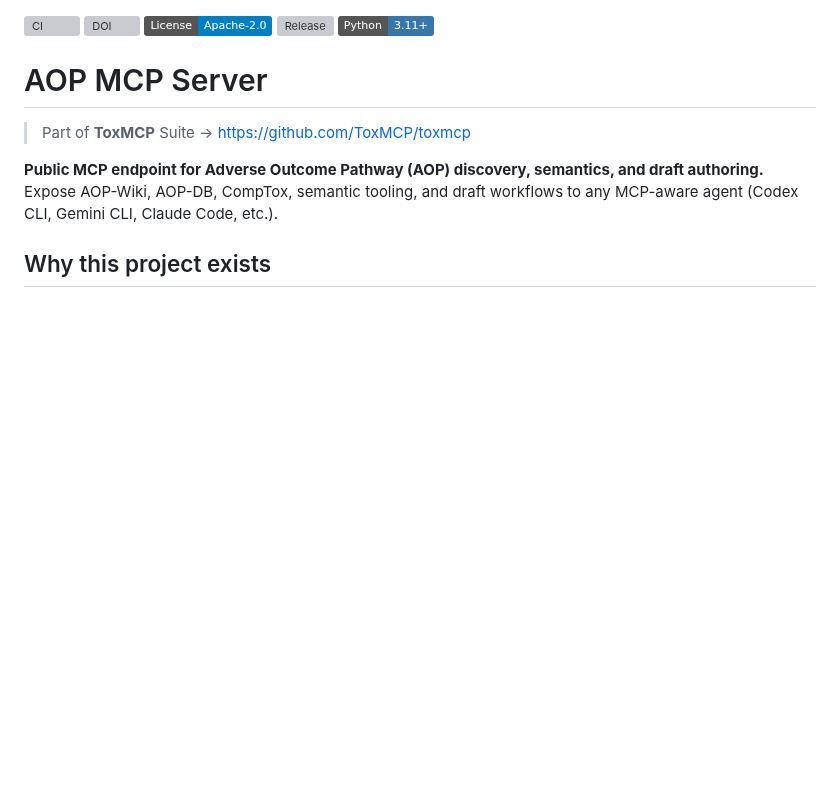
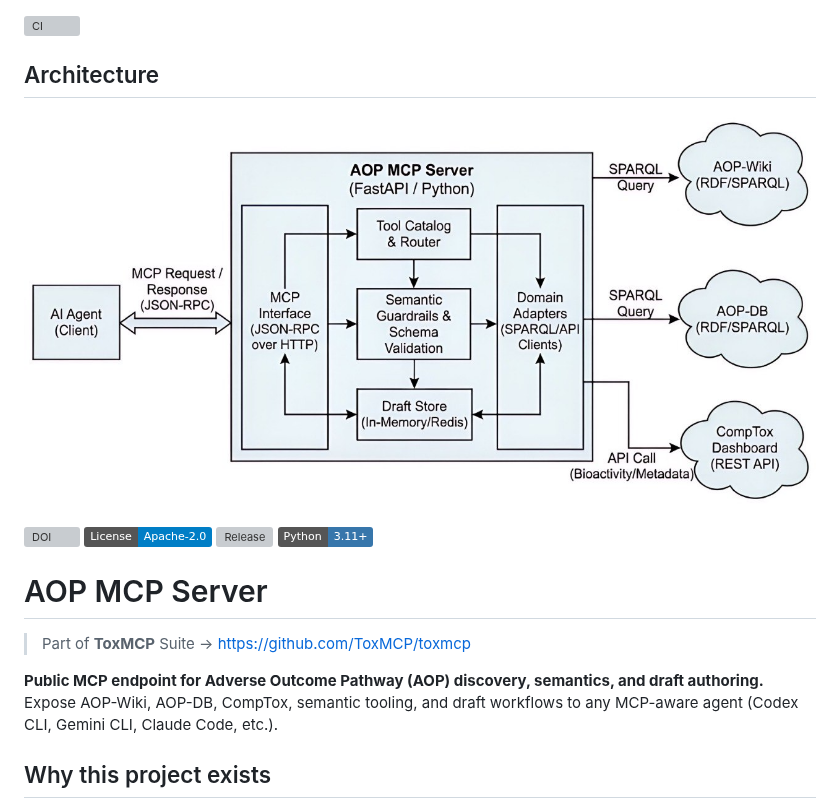
Before and after one commit to ToxMCP/aop-mcp, a Markdown page: README.md, the part around the change. GitHub-like rendering; pictures changed too: assets/aop-mcp-architecture.jpg (added); badges without logos; blank space fills up the shorter version; grey boxes are pictures that could not be loaded.

Commit message:
Add AOP MCP architecture figure

```diff
--- a/README.md
+++ b/README.md
@@ -1,4 +1,9 @@
 [![CI](https://github.com/ToxMCP/aop-mcp/actions/workflows/ci.yml/badge.svg)](https://github.com/ToxMCP/aop-mcp/actions/workflows/ci.yml)
+
+## Architecture
+
+![AOP MCP architecture](./assets/aop-mcp-architecture.jpg)
+
 [![DOI](https://img.shields.io/badge/DOI-10.64898%2F2026.02.06.703989-blue)](https://doi.org/10.64898/2026.02.06.703989)
 [![License](https://img.shields.io/badge/License-Apache--2.0-blue.svg)](./LICENSE)
 [![Release](https://img.shields.io/github/v/release/ToxMCP/aop-mcp?sort=semver)](https://github.com/ToxMCP/aop-mcp/releases)
```
